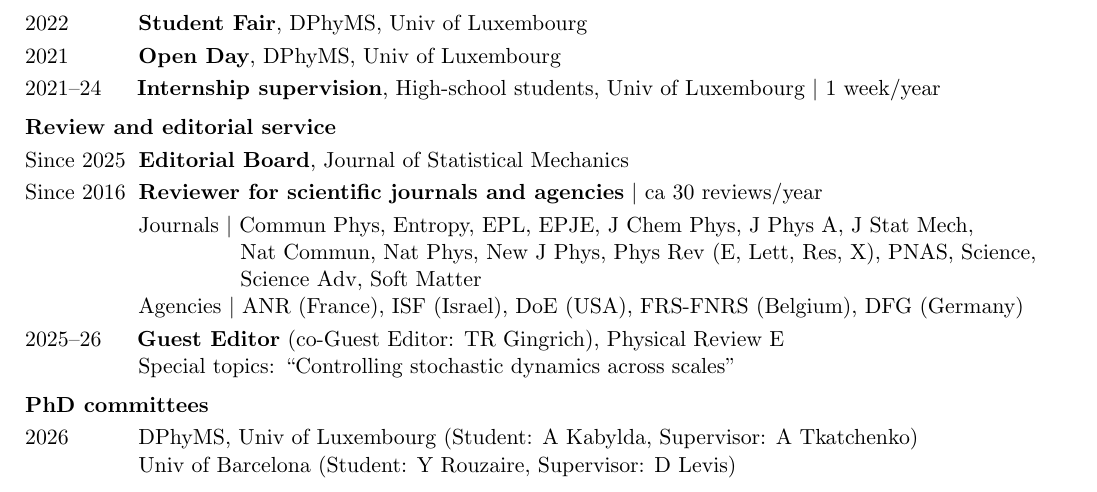
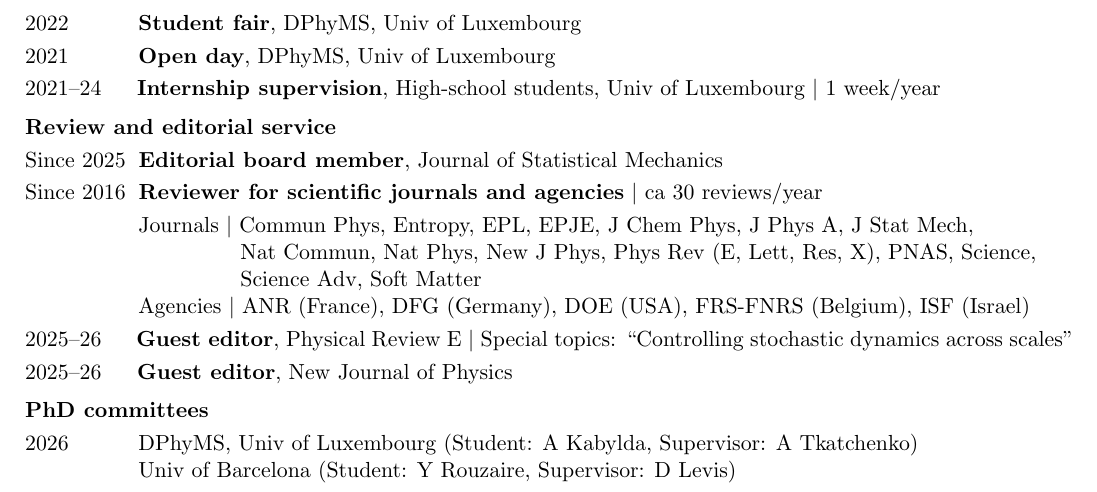
Before and after one commit to efodorphysics/efodorphysics.github.io, a LaTeX CV (CV/cv.tex): part of page 4 of 6, cut so that both start at the same text. Compiled offline with pdfLaTeX.

Commit message:
Add files via upload

```diff
--- a/CV/cv.tex
+++ b/CV/cv.tex
@@ -538,11 +538,11 @@ Since 2020 \hskip.1cm{\bf Group supervision}, DPhyMS, Univ of Luxembourg
 
 \vskip.1cm
 \noindent
-2022 \hskip1.1cm {\bf Student Fair}, DPhyMS, Univ of Luxembourg
+2022 \hskip1.1cm {\bf Student fair}, DPhyMS, Univ of Luxembourg
 
 \vskip.1cm
 \noindent
-2021 \hskip1.1cm {\bf Open Day}, DPhyMS, Univ of Luxembourg
+2021 \hskip1.1cm {\bf Open day}, DPhyMS, Univ of Luxembourg
 
 \vskip.1cm
 \noindent
@@ -559,7 +559,7 @@ Since 2020 \hskip.1cm{\bf Group supervision}, DPhyMS, Univ of Luxembourg
 
 \vskip.1cm
 \noindent
-Since 2025 \hskip.1cm {\bf Editorial Board}, Journal of Statistical Mechanics
+Since 2025 \hskip.1cm {\bf Editorial board member}, Journal of Statistical Mechanics
 
 \vskip.1cm
 \noindent
@@ -572,13 +572,17 @@ Since 2016 \hskip.1cm {\bf Reviewer for scientific journals and agencies} $|$ ca
 
 \hskip3.2cm Science Adv, Soft Matter
 
-\hskip1.4cm Agencies $|$ ANR (France), ISF (Israel), DoE (USA), FRS-FNRS (Belgium), DFG (Germany)
+\hskip1.4cm Agencies $|$ ANR (France), DFG (Germany), DOE (USA), FRS-FNRS (Belgium), ISF (Israel)
 
 \vskip.1cm
 \noindent
-2025--26 \hskip.5cm{\bf Guest Editor} (co-Guest Editor: TR Gingrich), Physical Review E
+2025--26 \hskip.5cm{\bf Guest editor}, Physical Review E $|$ Special topics: ``Controlling stochastic dynamics across scales''
 
-\hskip1.4cm Special topics: ``Controlling stochastic dynamics across scales''
+\vskip.1cm
+\noindent
+2025--26 \hskip.5cm{\bf Guest editor}, New Journal of Physics
+
+%\hskip1.4cm Special topics: ``Controlling stochastic dynamics across scales''
 
 
 % -------------------------------------------------------------------------------
```
Also changed, not shown: CV/cv.pdf.
